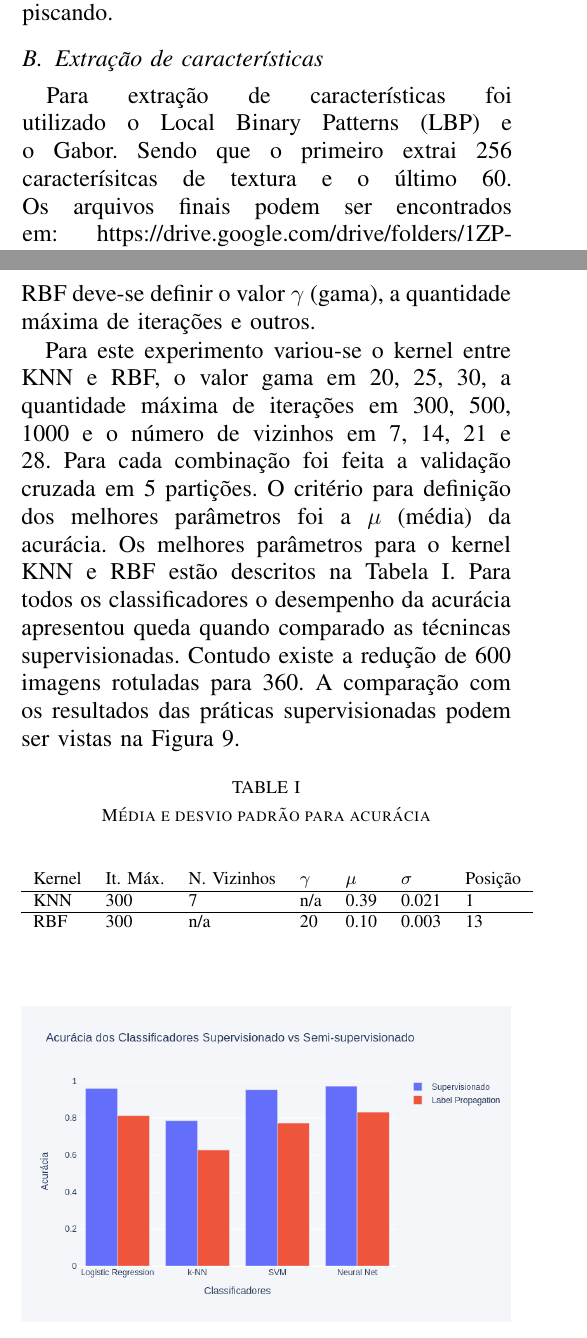
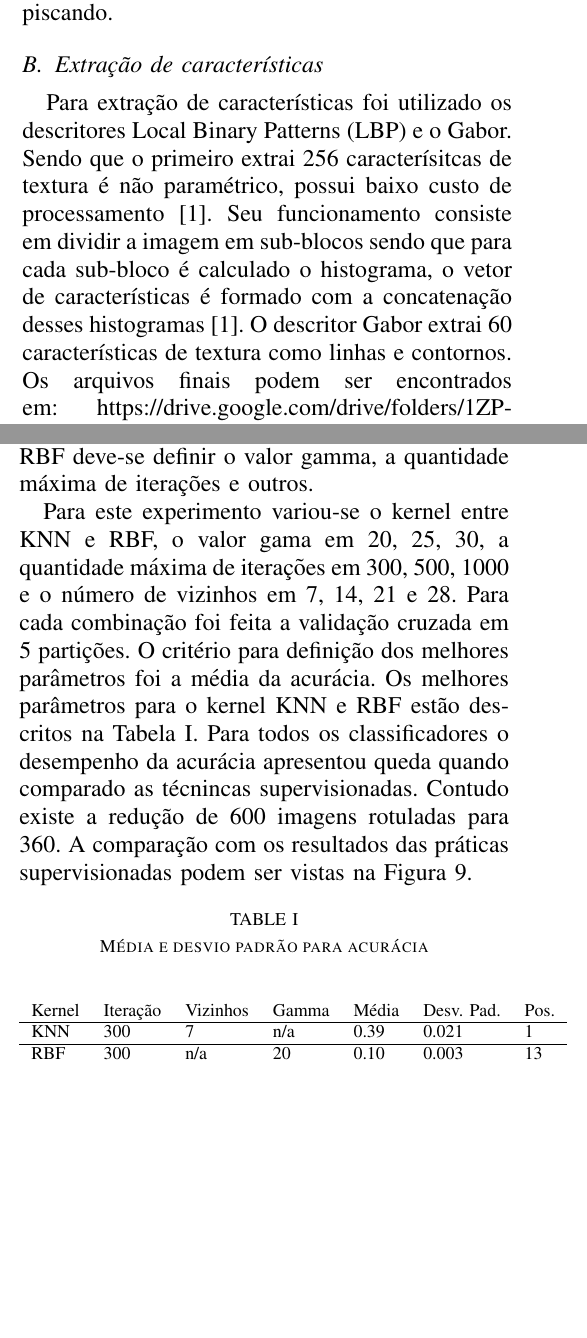
Before and after one commit to guimpo/relatorio_ia_mestrado, a LaTeX paper (main.tex): two parts of the columns of pages 1 and 4 of 5, joined at a grey line, cut so that both start at the same text, the shorter picture padded with empty space. Compiled offline with pdfLaTeX.

Commit message:
referencias

```diff
--- a/main.tex
+++ b/main.tex
@@ -107,7 +107,7 @@ Foi selecionada a base de imagens CKPLUS. A qual pode ser encontrada em: https:/
 A segunda base de imagens selecionada foi a Yale Face Database. A qual pode ser encontrada em: http://vision.ucsd.edu/content/yale-face-database. Contém 165 imagens em tons de cinza de rostos de 15 indivíduos fazendo 6 expressões faciais, normal, tristeza, sonolência, surpresa e piscando.
 
 \subsection{Extração de características}
-Para extração de características foi utilizado o Local Binary Patterns (LBP) e o Gabor. Sendo que o primeiro extrai 256 caracterísitcas de textura e o último 60. Os arquivos finais podem ser encontrados em: https://drive.google.com/drive/folders/1ZP-CkuoP2mQggsR2sd9QGcbks1hrt68u?usp=sharing.
+Para extração de características foi utilizado os descritores Local Binary Patterns (LBP) e o Gabor. Sendo que o primeiro extrai 256 caracterísitcas de textura é não paramétrico, possui baixo custo de processamento \cite{rajan:19}. Seu funcionamento consiste em dividir a imagem em sub-blocos sendo que para cada sub-bloco é calculado o histograma, o vetor de características é formado com a concatenação desses histogramas \cite{rajan:19}. O descritor Gabor extrai 60 características de textura como linhas e contornos. Os arquivos finais podem ser encontrados em: https://drive.google.com/drive/folders/1ZP-CkuoP2mQggsR2sd9QGcbks1hrt68u?usp=sharing.
 
 \subsection{Seleção dos classificadores}
 Os classificadores utilizados nas práticas seguintes foram selecionados com base em \cite{rajan:19}. Os classificadores são Regressão Logística (Logistic Regression - LR), K vizinhos mais próximos (k-nearest neighbors - KNN), Máquina de Vetores Suporte (Support Vectors Machine - SVM), rede perceptron multicamadas (Multi-layer Perceptron - MLP).
@@ -217,16 +217,16 @@ Nesta prática busca-se comparar os resultados de aprendizado supervisionado rea
 
 \subsection{Descritor LBP}
 \subsubsection{Seleção dos parâmetros para o método Label Propagation}
-O método Label Propagation pode ser utilizado com o kernel de k vizinhos mais próximos (K-Nearest Neighbors - KNN) e funçao de base radial (Radial Basis Function - RBF). Para o  primeiro caso deve-se definir o número máximo de iterações o número de vizinhos e outros. Para o RBF deve-se definir o valor $\gamma$ (gama), a quantidade máxima de iterações e outros.
+O método Label Propagation pode ser utilizado com o kernel de k vizinhos mais próximos (K-Nearest Neighbors - KNN) e funçao de base radial (Radial Basis Function - RBF). Para o  primeiro caso deve-se definir o número máximo de iterações o número de vizinhos e outros. Para o RBF deve-se definir o valor gamma, a quantidade máxima de iterações e outros.
 
-Para este experimento variou-se o kernel entre KNN e RBF, o valor gama em 20, 25, 30, a quantidade máxima de iterações em 300, 500, 1000 e o número de vizinhos em 7, 14, 21 e 28. Para cada combinação foi feita a validação cruzada em 5 partições. O critério para definição dos melhores parâmetros foi a $\mu$ (média) da acurácia. Os melhores parâmetros para o kernel KNN e RBF estão descritos na Tabela~\ref{tab:meida_acuracia_lp_lbp}. Para todos os classificadores o desempenho da acurácia apresentou queda quando comparado as técnincas supervisionadas. Contudo existe a redução de 600 imagens rotuladas para 360. A comparação com os resultados das práticas supervisionadas podem ser vistas na Figura~\ref{fig:super_vs_semi_lbp}.
+Para este experimento variou-se o kernel entre KNN e RBF, o valor gama em 20, 25, 30, a quantidade máxima de iterações em 300, 500, 1000 e o número de vizinhos em 7, 14, 21 e 28. Para cada combinação foi feita a validação cruzada em 5 partições. O critério para definição dos melhores parâmetros foi a média da acurácia. Os melhores parâmetros para o kernel KNN e RBF estão descritos na Tabela~\ref{tab:meida_acuracia_lp_lbp}. Para todos os classificadores o desempenho da acurácia apresentou queda quando comparado as técnincas supervisionadas. Contudo existe a redução de 600 imagens rotuladas para 360. A comparação com os resultados das práticas supervisionadas podem ser vistas na Figura~\ref{fig:super_vs_semi_lbp}.
 
 
 \begin{table}[!htbp]
     \caption{Média e desvio padrão para acurácia}
     \begin{center}
         \begin{tabular}{lllllll}
-        	Kernel & It. Máx. & N. Vizinhos & $\gamma$ & $\mu$ & $\sigma$ & Posição \\
+        	Kernel & Iteração & Vizinhos & Gamma &  Média & Desv. Pad. & Pos. \\
         	\hline
         	KNN    & 300             & 7                  & n/a  & 0.39       & 0.021               & 1       \\
         	\hline
```
Also changed, not shown: main.pdf, main.tex (2 more changed lines).
